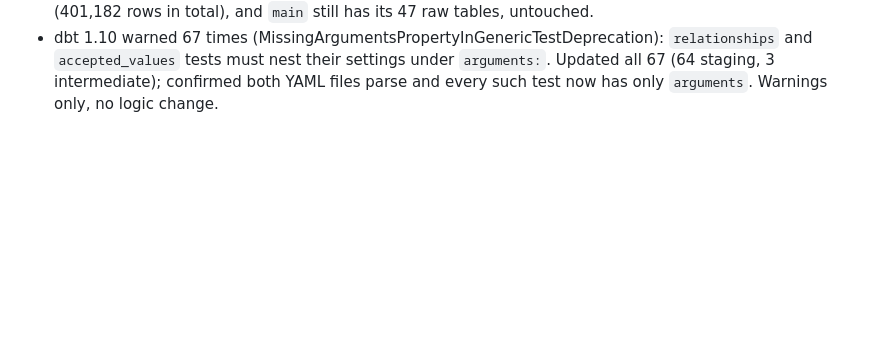
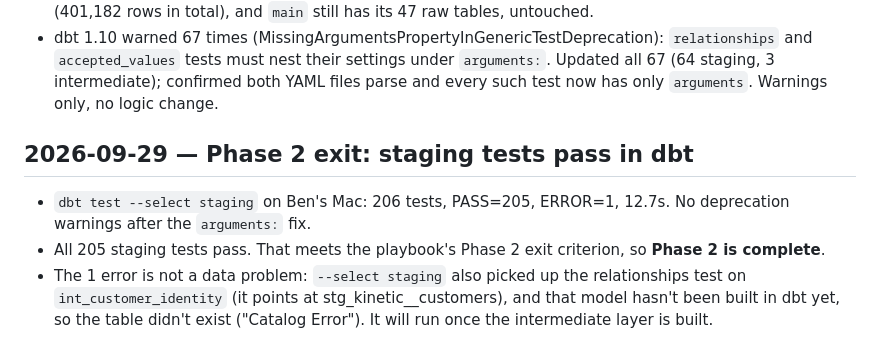
Before and after one commit to bencool85/kinetic-data-project, a Markdown page: CHANGELOG.md, the part around the change. Rendered like a GitHub page; blank space fills up the shorter version.

Commit message:
Phase 2 exit: 205/205 staging tests pass in dbt; HANDOFF status
Co-Authored-By: Claude Opus 5.5 <noreply@anthropic.com>
Claude-Session: https://claude.ai/code/session_011iLTiTsTyvHcVHREQNUg8N

```diff
--- a/CHANGELOG.md
+++ b/CHANGELOG.md
@@ -2299,3 +2299,15 @@ seasonality calendar.
   under `arguments:`. Updated all 67 (64 staging, 3 intermediate);
   confirmed both YAML files parse and every such test now has only
   `arguments`. Warnings only, no logic change.
+
+## 2026-09-29 — Phase 2 exit: staging tests pass in dbt
+
+- `dbt test --select staging` on Ben's Mac: 206 tests, PASS=205, ERROR=1,
+  12.7s. No deprecation warnings after the `arguments:` fix.
+- All 205 staging tests pass. That meets the playbook's Phase 2 exit
+  criterion, so **Phase 2 is complete**.
+- The 1 error is not a data problem: `--select staging` also picked up the
+  relationships test on `int_customer_identity` (it points at
+  stg_kinetic__customers), and that model hasn't been built in dbt yet, so
+  the table didn't exist ("Catalog Error"). It will run once the
+  intermediate layer is built.
```
Also changed, not shown: HANDOFF.md (+2 -2 lines).
